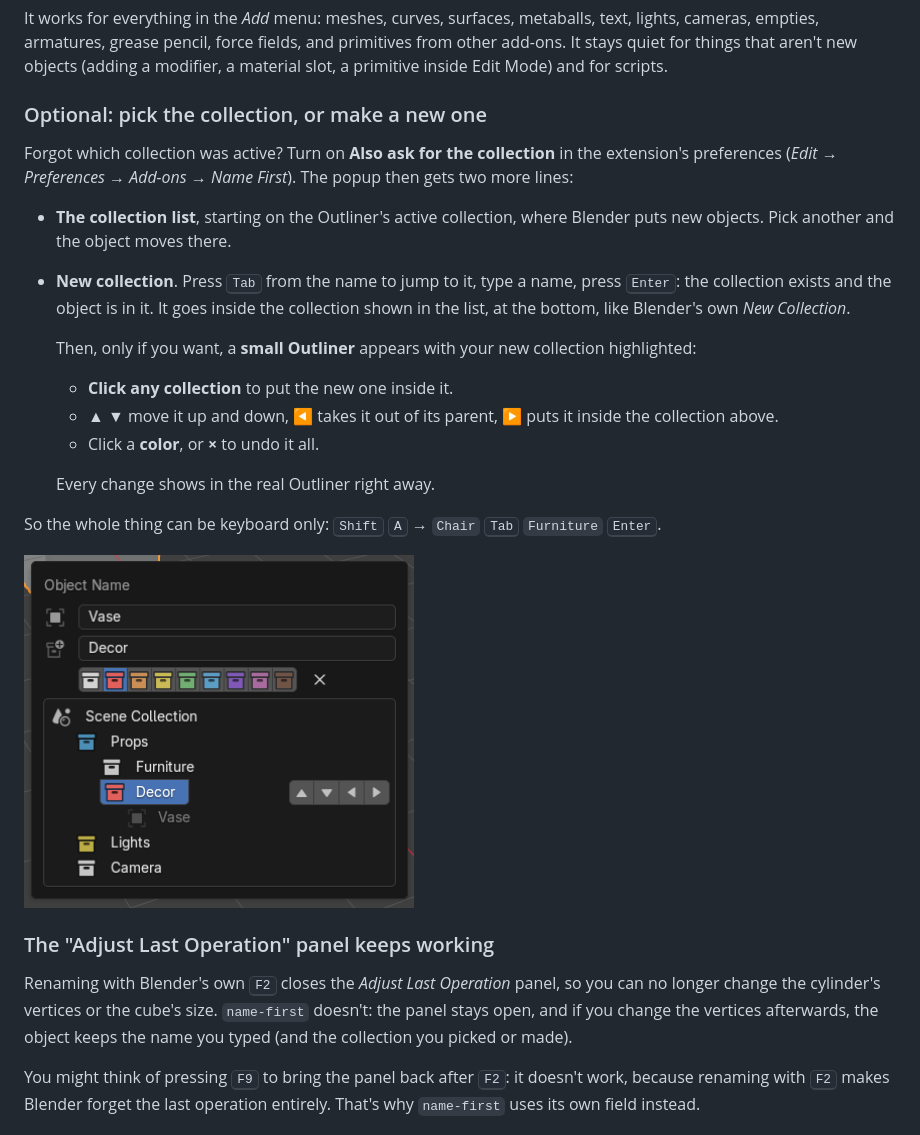
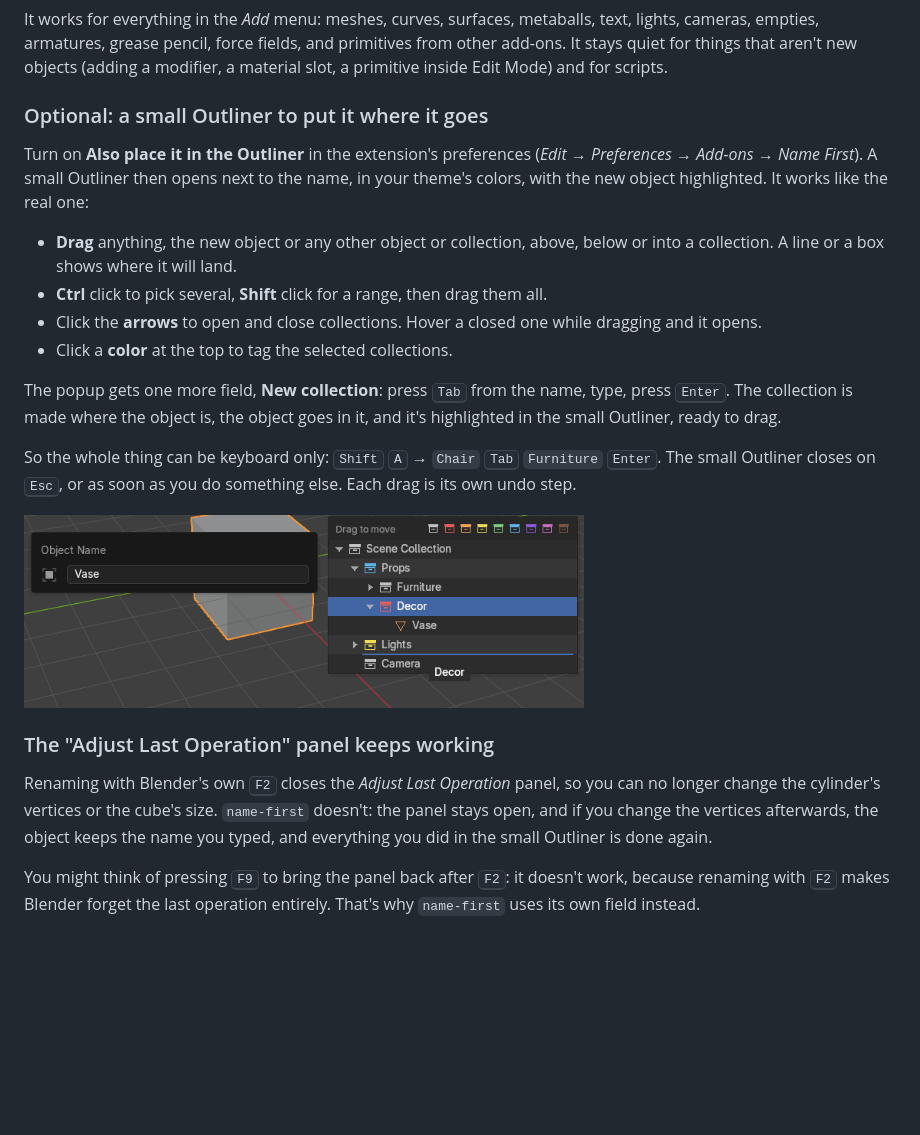
Before and after one commit to bayromest/name-first, a Markdown page: README.md, the part around one of its changes. GitHub-like rendering; pictures changed too: assets/preview-collection.png; blank space fills up the shorter version.

```diff
--- a/README.md
+++ b/README.md
@@ -38,38 +38,35 @@ lights, cameras, empties, armatures, grease pencil, force fields, and primitives
 add-ons. It stays quiet for things that aren't new objects (adding a modifier, a material
 slot, a primitive inside Edit Mode) and for scripts.
 
-### Optional: pick the collection, or make a new one
+### Optional: a small Outliner to put it where it goes
 
-Forgot which collection was active? Turn on **Also ask for the collection** in the
-extension's preferences (*Edit → Preferences → Add-ons → Name First*). The popup then gets
-two more lines:
+Turn on **Also place it in the Outliner** in the extension's preferences
+(*Edit → Preferences → Add-ons → Name First*). A small Outliner then opens next to the
+name, in your theme's colors, with the new object highlighted. It works like the real one:
 
-- **The collection list**, starting on the Outliner's active collection, where Blender puts
-  new objects. Pick another and the object moves there.
-- **New collection**. Press <kbd>Tab</kbd> from the name to jump to it, type a name, press
-  <kbd>Enter</kbd>: the collection exists and the object is in it. It goes inside the
-  collection shown in the list, at the bottom, like Blender's own *New Collection*.
+- **Drag** anything, the new object or any other object or collection, above, below or
+  into a collection. A line or a box shows where it will land.
+- **Ctrl** click to pick several, **Shift** click for a range, then drag them all.
+- Click the **arrows** to open and close collections. Hover a closed one while dragging and
+  it opens.
+- Click a **color** at the top to tag the selected collections.
 
-  Then, only if you want, a **small Outliner** appears with your new collection highlighted:
-
-  - **Click any collection** to put the new one inside it.
-  - **▲ ▼** move it up and down, **◀** takes it out of its parent, **▶** puts it inside the
-    collection above.
-  - Click a **color**, or **×** to undo it all.
-
-  Every change shows in the real Outliner right away.
+The popup gets one more field, **New collection**: press <kbd>Tab</kbd> from the name, type,
+press <kbd>Enter</kbd>. The collection is made where the object is, the object goes in it,
+and it's highlighted in the small Outliner, ready to drag.
 
 So the whole thing can be keyboard only: <kbd>Shift</kbd> <kbd>A</kbd> → `Chair`
-<kbd>Tab</kbd> `Furniture` <kbd>Enter</kbd>.
+<kbd>Tab</kbd> `Furniture` <kbd>Enter</kbd>. The small Outliner closes on <kbd>Esc</kbd>, or as
+soon as you do something else. Each drag is its own undo step.
 
-<img src="assets/preview-collection.png" width="390" alt="The popup with the name Vase, a new red collection Decor highlighted inside Props after Furniture in a small Outliner, with arrow buttons next to it">
+<img src="assets/preview-collection.png" width="560" alt="The name popup with Vase, and next to it a small Outliner where the new red collection Decor, holding Vase, is being dragged below Lights">
 
 ### The "Adjust Last Operation" panel keeps working
 
 Renaming with Blender's own <kbd>F2</kbd> closes the *Adjust Last Operation* panel, so you
 can no longer change the cylinder's vertices or the cube's size. `name-first` doesn't: the
 panel stays open, and if you change the vertices afterwards, the object keeps the name you
-typed (and the collection you picked or made).
+typed, and everything you did in the small Outliner is done again.
 
 You might think of pressing <kbd>F9</kbd> to bring the panel back after <kbd>F2</kbd>: it
 doesn't work, because renaming with <kbd>F2</kbd> makes Blender forget the last operation
```
Also changed, not shown: other parts of README.md (+7 -6 lines), 9 other files.
